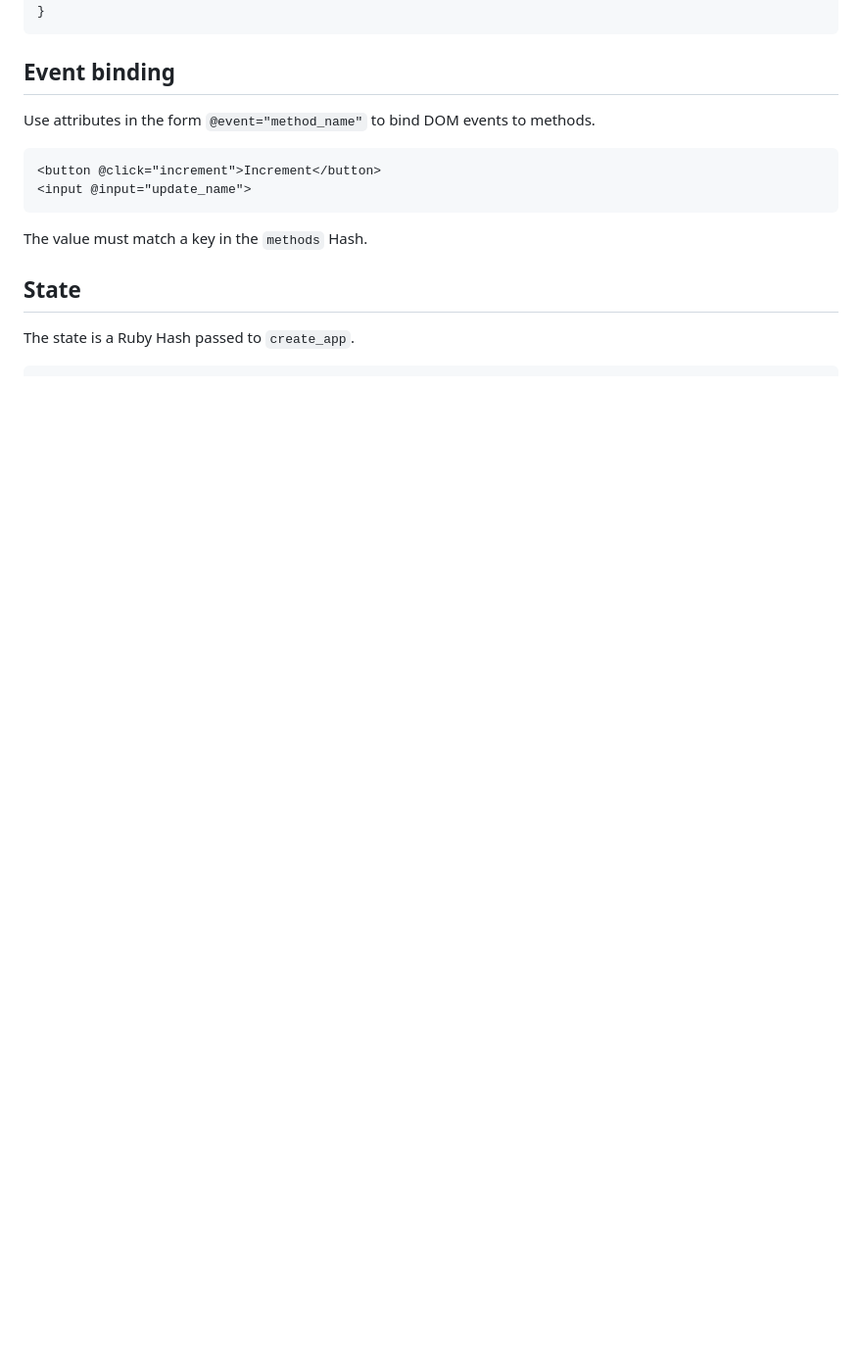
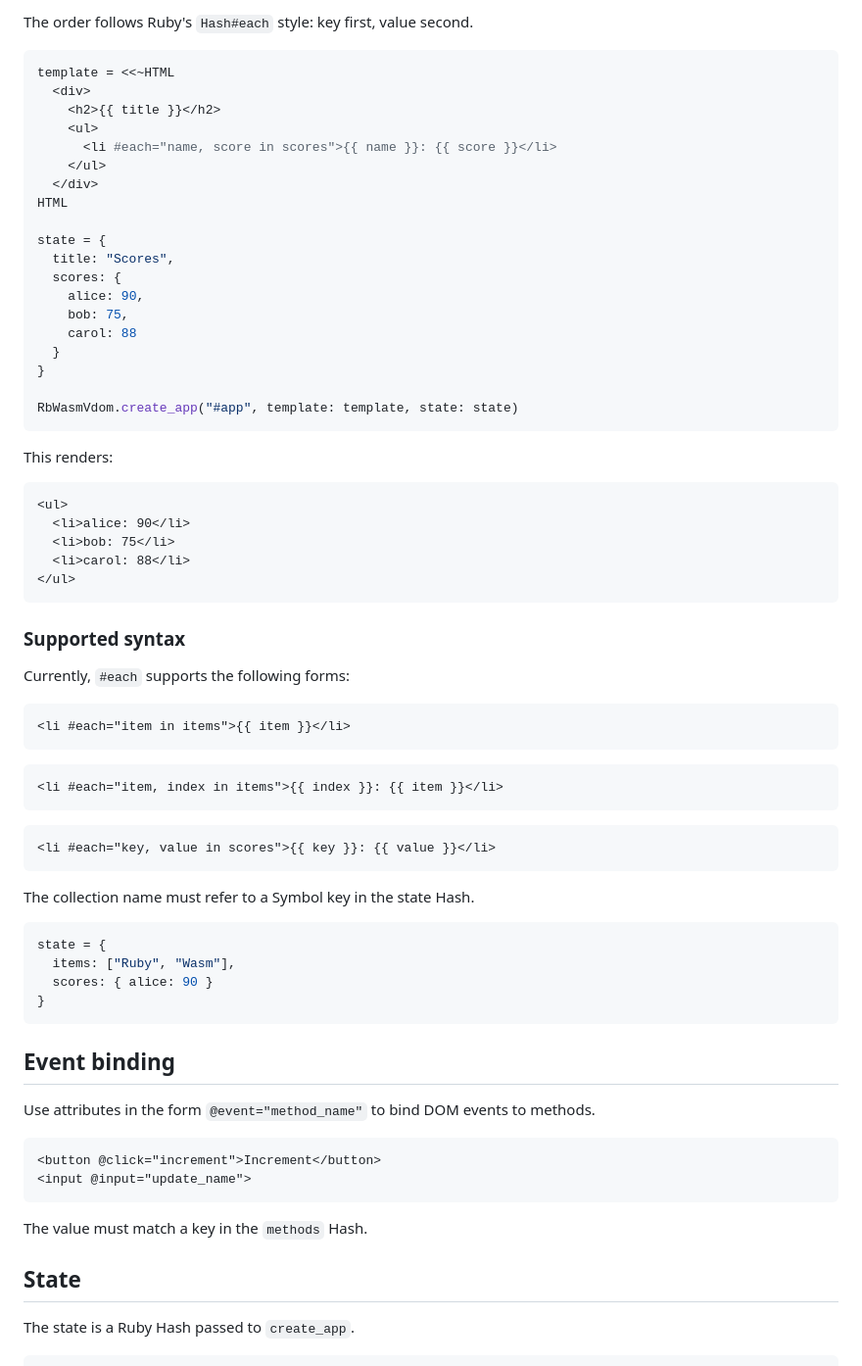
Before and after one commit to sue445/rb-wasm-vdom, a Markdown page: USAGE.md, the part around one of its changes. Shown at 98% size. Rendered like a GitHub page; blank space fills up the shorter version.

````diff
--- a/USAGE.md
+++ b/USAGE.md
@@ -82,3 +159,59 @@ state = {
+The order follows Ruby's `Hash#each` style: key first, value second.
+
+```ruby
+template = <<~HTML
+  <div>
+    <h2>{{ title }}</h2>
+    <ul>
+      <li #each="name, score in scores">{{ name }}: {{ score }}</li>
+    </ul>
+  </div>
+HTML
+
+state = {
+  title: "Scores",
+  scores: {
+    alice: 90,
+    bob: 75,
+    carol: 88
+  }
+}
+
+RbWasmVdom.create_app("#app", template: template, state: state)
+```
+
+This renders:
+
+```html
+<ul>
+  <li>alice: 90</li>
+  <li>bob: 75</li>
+  <li>carol: 88</li>
+</ul>
+```
+
+### Supported syntax
+
+Currently, `#each` supports the following forms:
+
+```html
+<li #each="item in items">{{ item }}</li>
+```
+
+```html
+<li #each="item, index in items">{{ index }}: {{ item }}</li>
+```
+
+```html
+<li #each="key, value in scores">{{ key }}: {{ value }}</li>
+```
+
+The collection name must refer to a Symbol key in the state Hash.
+
+```ruby
+state = {
+  items: ["Ruby", "Wasm"],
+  scores: { alice: 90 }
 }
 ```
 
````
Also changed, not shown: other parts of USAGE.md (+77 -0 lines).
